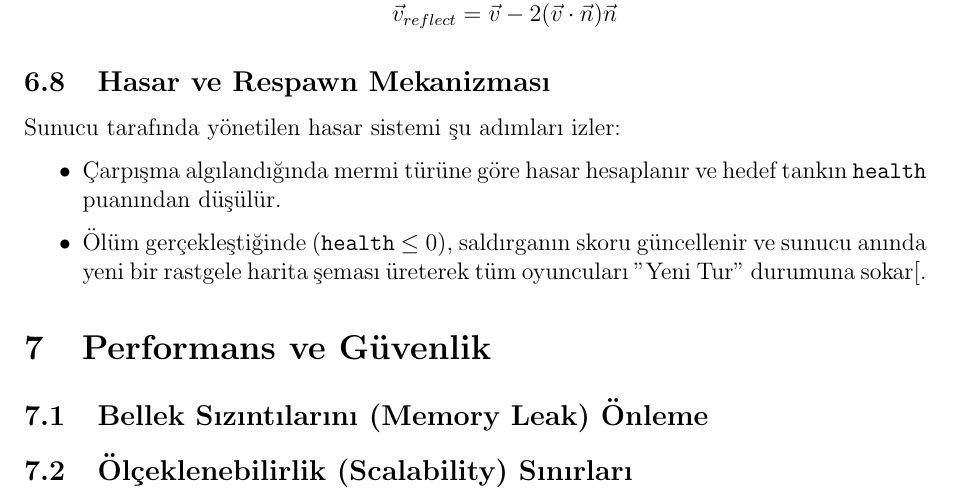
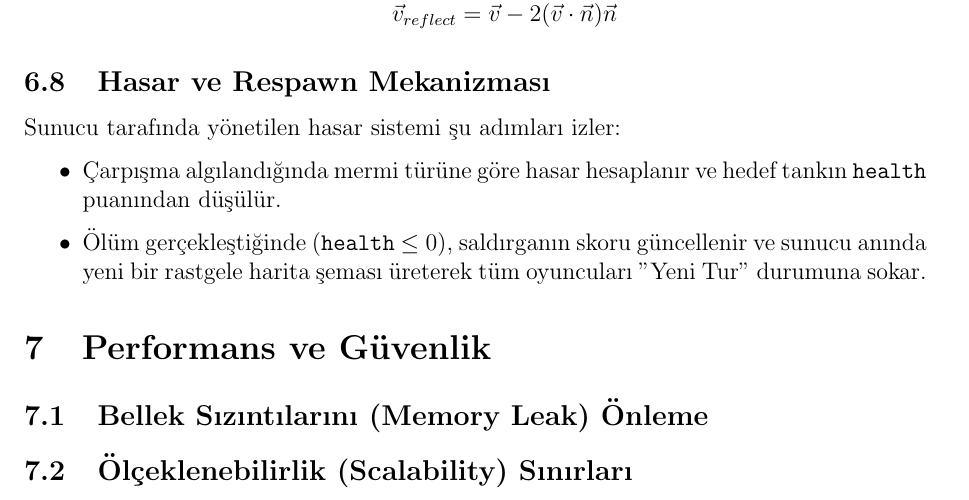
Before and after one commit to yusuftarlan/web-tank-game, a LaTeX document (Documents/SDD.tex): part of page 10 of 10, cut so that both start at the same text. Compiled offline with pdfLaTeX.

Commit message:
Fix typo in SDD.tex

```diff
--- a/Documents/SDD.tex
+++ b/Documents/SDD.tex
@@ -355,7 +355,7 @@ Mermi türlerine göre fizik motoru farklı çarpışma ve yayılma algoritmalar
 Sunucu tarafında yönetilen hasar sistemi şu adımları izler:
 \begin{itemize}
     \item Çarpışma algılandığında mermi türüne göre hasar hesaplanır ve hedef tankın \texttt{health} puanından düşülür.
-    \item Ölüm gerçekleştiğinde (\texttt{health} $\leq 0$), saldırganın skoru güncellenir ve sunucu anında yeni bir rastgele harita şeması üreterek tüm oyuncuları "Yeni Tur" durumuna sokar[.
+    \item Ölüm gerçekleştiğinde (\texttt{health} $\leq 0$), saldırganın skoru güncellenir ve sunucu anında yeni bir rastgele harita şeması üreterek tüm oyuncuları "Yeni Tur" durumuna sokar.
 \end{itemize}
 
 
```
